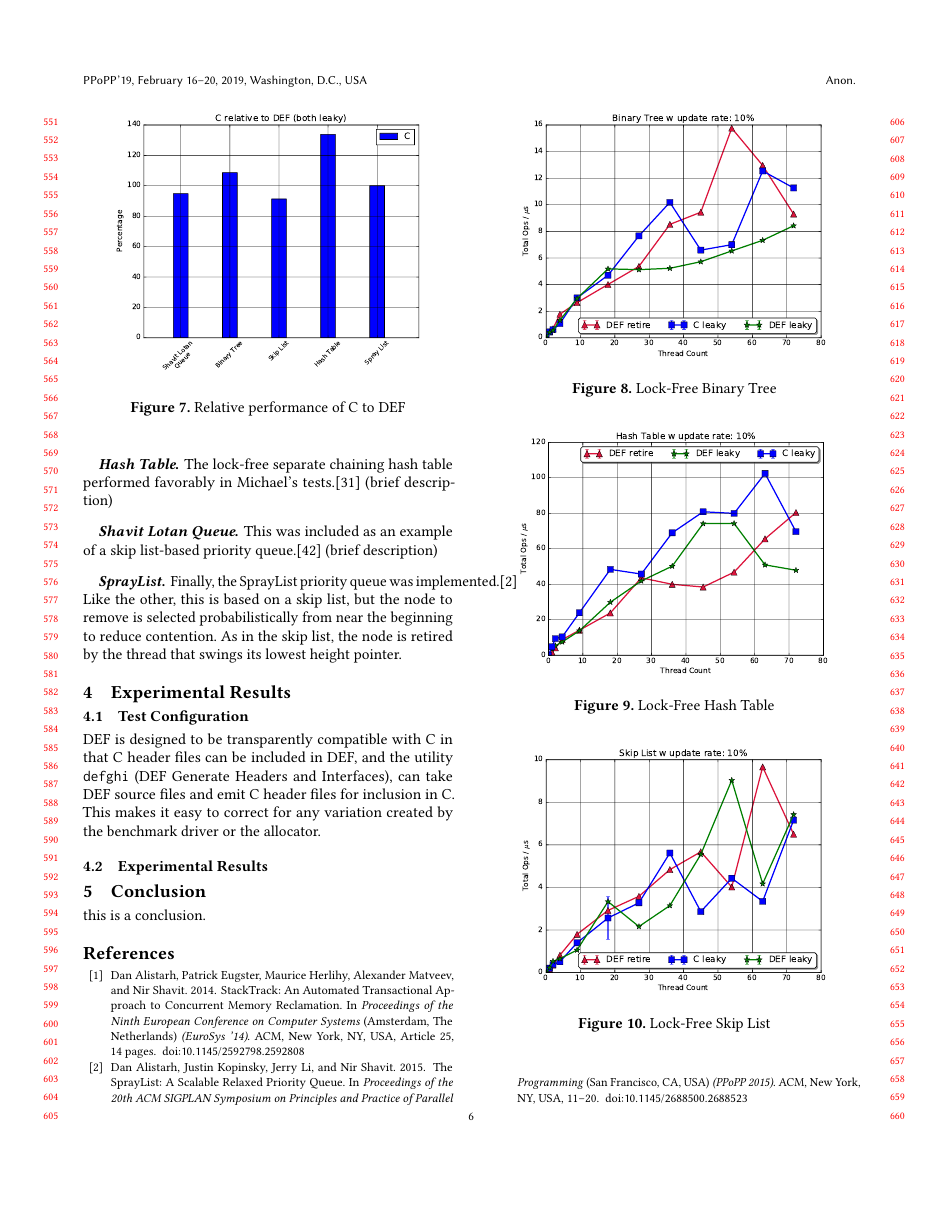
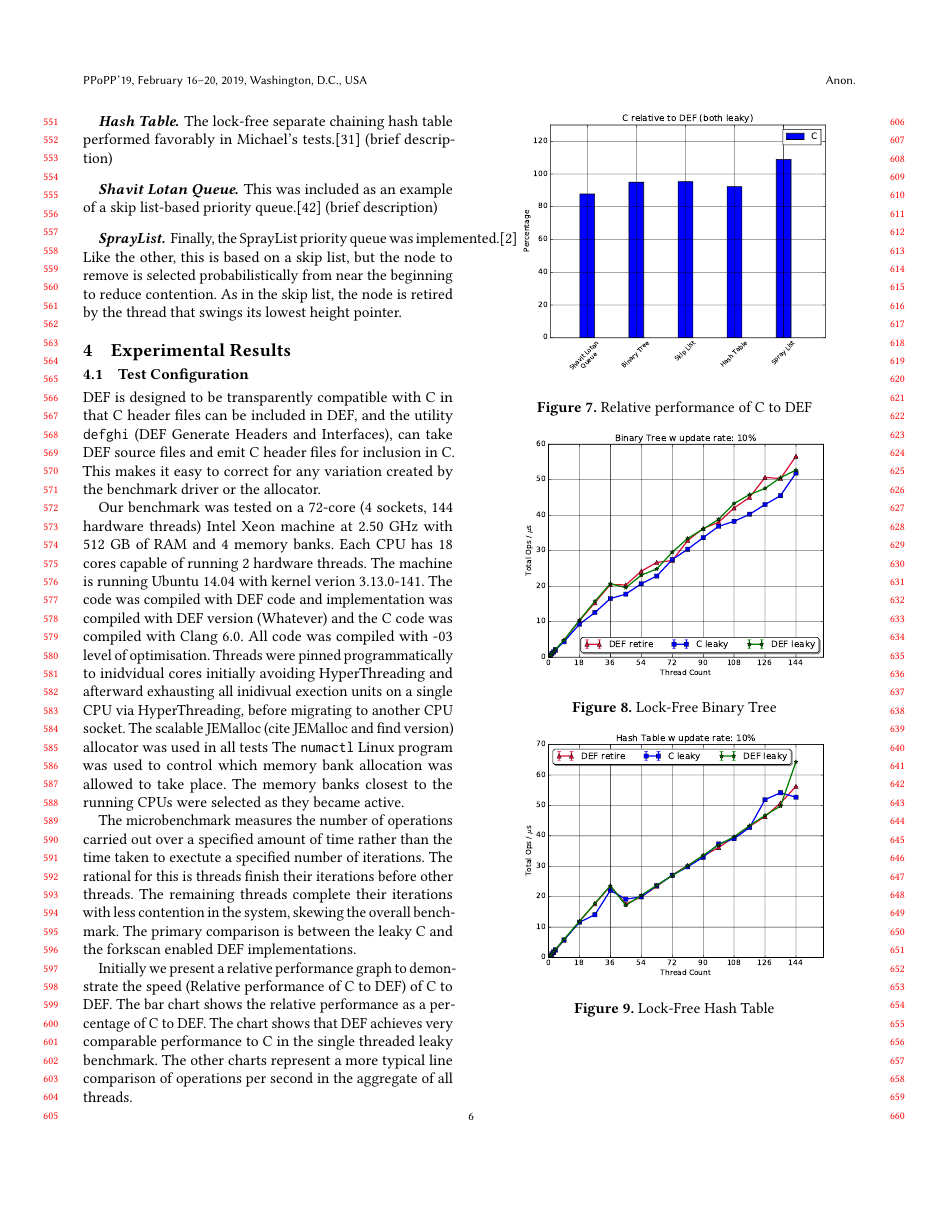
Before and after one commit to Willtor/upgraded-spoon, a LaTeX paper (paper.tex, which reads results.tex): page 6 of 8. Compiled offline with pdfLaTeX.

Commit message:
Small addition to results. New graphs, still not final.

```diff
--- a/results.tex
+++ b/results.tex
@@ -2,15 +2,23 @@
 
 DEF is designed to be transparently compatible with C in that C header files can be included in DEF, and the utility \texttt{defghi} (DEF Generate Headers and Interfaces), can take DEF source files and emit C header files for inclusion in C.  This makes it easy to correct for any variation created by the benchmark driver or the allocator.
 
+Our benchmark was tested on a 72-core (4 sockets, 144 hardware threads) Intel Xeon machine at 2.50 GHz with 512 GB of RAM and 4 memory banks. Each CPU has 18 cores capable of running 2 hardware threads. The machine is running Ubuntu 14.04 with kernel verion 3.13.0-141. The code was compiled with DEF code and implementation was compiled with DEF version (Whatever) and the C code was compiled with Clang 6.0. All code was compiled with -03 level of optimisation. % I hate the thread pinning sentence. I always find it hard to phrase.
+Threads were pinned programmatically to inidvidual cores initially avoiding HyperThreading and afterward exhausting all inidivual exection units on a single CPU via HyperThreading, before migrating to another CPU socket. The scalable JEMalloc (cite JEMalloc and find version) allocator was used in all tests  The \texttt{numactl} Linux program was used to control which memory bank allocation was allowed to take place. The memory banks closest to the running CPUs were selected as they became active.
+
+The microbenchmark measures the number of operations carried out over a specified amount of time rather than the time taken to exectute a specified number of iterations. The rational for this is threads finish their iterations before other threads. The remaining threads complete their iterations with less contention in the system, skewing the overall benchmark. The primary comparison is between the leaky C and the forkscan enabled DEF implementations.
+
+Initially we present a relative performance graph to demonstrate the speed (Relative performance of C to DEF) of C to DEF. The bar chart shows the relative performance as a percentage of C to DEF. The chart shows that DEF achieves very comparable performance to C in the single threaded leaky benchmark. The other charts represent a more typical line comparison of operations per second in the aggregate of all threads.
 
 
 \begin{figure}
 \includegraphics[scale=0.4]{gfx/relativeperf.pdf}
 \caption{Relative performance of C to DEF}
+\label{fig:relativeperf}
 \end{figure}
 \begin{figure}
 \includegraphics[scale=.4]{gfx/BinaryTreeLight.pdf}
 \caption{Lock-Free Binary Tree}
+\label{fig:bintreelight}
 \end{figure}
 
 \begin{figure}
```
Also changed, not shown: gfx/BinaryTreeLight.pdf, gfx/HashTableLight.pdf, gfx/ShavitLotanQueue.pdf, gfx/SkipListLight.pdf, gfx/SprayList.pdf, gfx/relativeperf.pdf.
